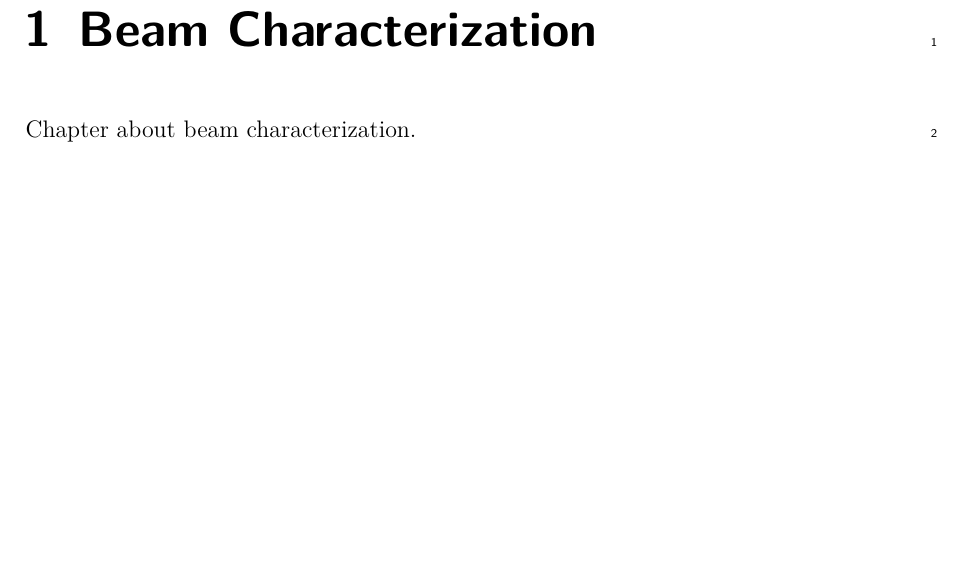
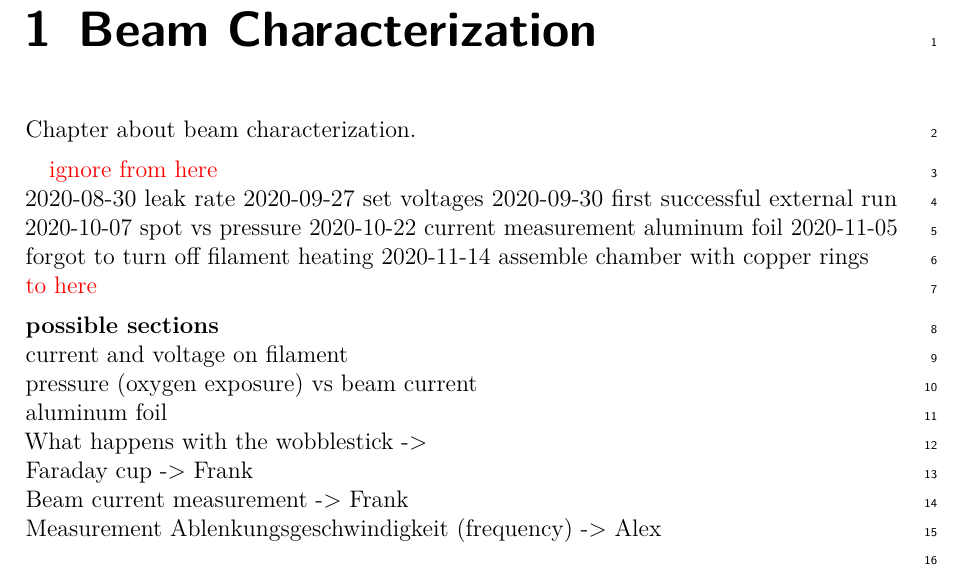
Before and after one commit to Preimtime/Project_CRT, a LaTeX thesis (Thesis.tex, which reads Chapters/beam-characterization/beam-characterization.tex): part of page 3 of 4, cut so that both start at the same text, the shorter picture padded with empty space. Compiled offline with pdfLaTeX.

Commit message:
move notes from vacuum-chamber to beam-characterization

```diff
--- a/Chapters/beam-characterization/beam-characterization.tex
+++ b/Chapters/beam-characterization/beam-characterization.tex
@@ -6,3 +6,22 @@
 \label{ch:Beam Characterization}
 
 Chapter about beam characterization.
+
+\textcolor{red}{ignore from here} \\
+2020-08-30 leak rate
+2020-09-27 set voltages
+2020-09-30 first successful external run
+2020-10-07 spot vs pressure
+2020-10-22 current measurement aluminum foil
+2020-11-05 forgot to turn off filament heating
+2020-11-14 assemble chamber with copper rings \\
+\textcolor{red}{to here}
+
+\noindent \textbf{possible sections} \\
+current and voltage on filament \\
+pressure (oxygen exposure) vs beam current \\
+aluminum foil \\
+What happens with the wobblestick ->  \\
+Faraday cup -> Frank \\
+Beam current measurement -> Frank \\
+Measurement Ablenkungsgeschwindigkeit (frequency) -> Alex \\
```
Also changed, not shown: Chapters/vacuum-chamber/vacuum-chamber.tex (+0 -10 lines).
